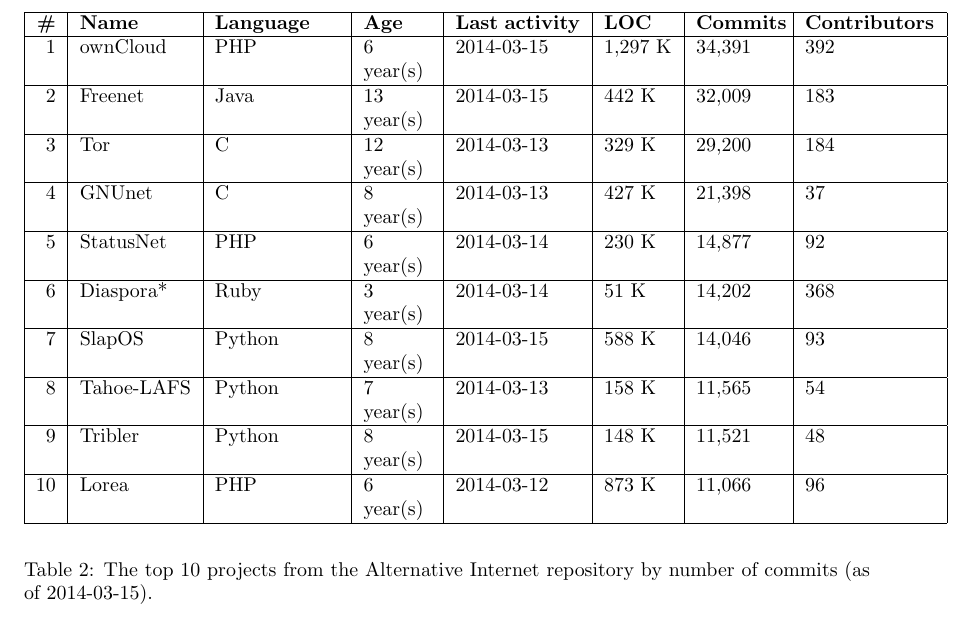
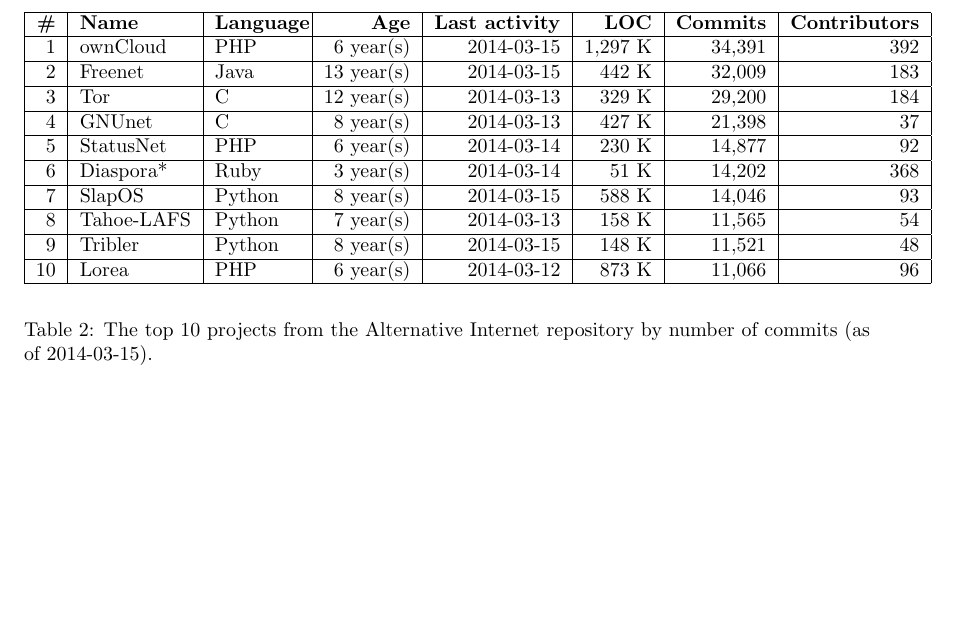
Before and after one commit to rjagerman/ANON, a LaTeX paper (paper.tex, which reads tbl-alternativeinternet.tex): part of page 14 of 16 before the commit and part of page 13 of 16 after it, cut so that both start at the same text, the shorter picture padded with empty space. Compiled offline with pdfLaTeX.

Commit message:
Table column alignment, so they all fit on one row

```diff
--- a/tbl-alternativeinternet.tex
+++ b/tbl-alternativeinternet.tex
@@ -1,4 +1,4 @@
-\begin{tabular}[p]{| r | l | p{2.2cm} | p{1.2cm} | p{2.2cm} | p{1.2cm} | p{1.5cm} | p{2.3cm} |}
+\begin{tabular}[p]{| r | l | p{1.5cm} | r | r | r | r | r |}
 	\hline
 	\textbf{\#} & \textbf{Name} & \textbf{Language} & \textbf{Age} & \textbf{Last activity} & \textbf{LOC} & \textbf{Commits} & \textbf{Contributors} \\ \hline
 
```
